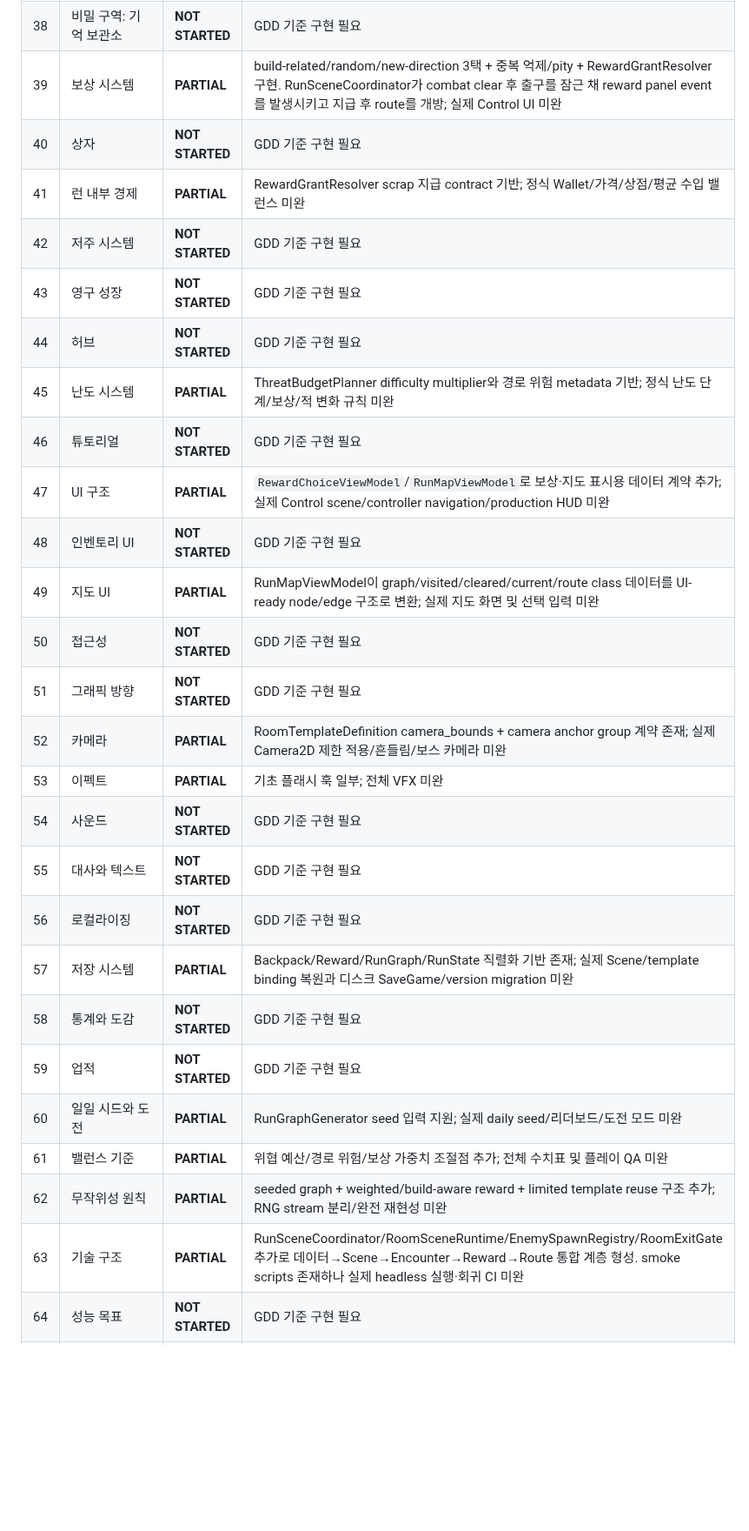
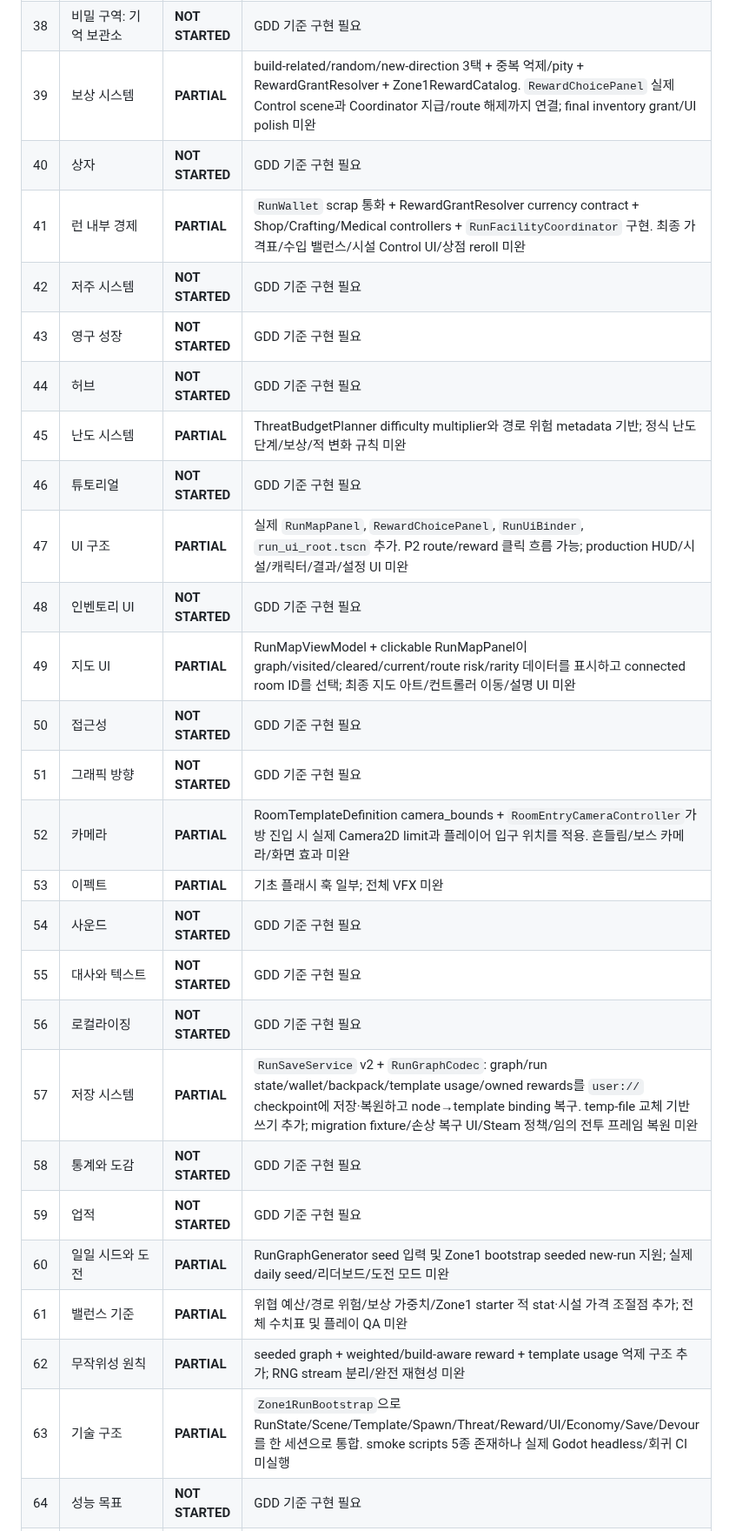
Before and after one commit to donly987647-max/Topdown-roguelite, a Markdown page: docs/GDD_COVERAGE.md, the part around one of its changes. Shown at 87% size. Drawn GitHub-style; blank space fills up the shorter version.

```diff
--- a/docs/GDD_COVERAGE.md
+++ b/docs/GDD_COVERAGE.md
@@ -62,31 +62,31 @@
 | 36 | 제4구역: 지휘 제어망 | **NOT STARTED** | GDD 기준 구현 필요 |
 | 37 | 최종 보스: MOTHERLINE | **NOT STARTED** | GDD 기준 구현 필요 |
 | 38 | 비밀 구역: 기억 보관소 | **NOT STARTED** | GDD 기준 구현 필요 |
-| 39 | 보상 시스템 | **PARTIAL** | build-related/random/new-direction 3택 + 중복 억제/pity + RewardGrantResolver 구현. RunSceneCoordinator가 combat clear 후 출구를 잠근 채 reward panel event를 발생시키고 지급 후 route를 개방; 실제 Control UI 미완 |
+| 39 | 보상 시스템 | **PARTIAL** | build-related/random/new-direction 3택 + 중복 억제/pity + RewardGrantResolver + Zone1RewardCatalog. `RewardChoicePanel` 실제 Control scene과 Coordinator 지급/route 해제까지 연결; final inventory grant/UI polish 미완 |
 | 40 | 상자 | **NOT STARTED** | GDD 기준 구현 필요 |
-| 41 | 런 내부 경제 | **PARTIAL** | RewardGrantResolver scrap 지급 contract 기반; 정식 Wallet/가격/상점/평균 수입 밸런스 미완 |
+| 41 | 런 내부 경제 | **PARTIAL** | `RunWallet` scrap 통화 + RewardGrantResolver currency contract + Shop/Crafting/Medical controllers + `RunFacilityCoordinator` 구현. 최종 가격표/수입 밸런스/시설 Control UI/상점 reroll 미완 |
 | 42 | 저주 시스템 | **NOT STARTED** | GDD 기준 구현 필요 |
 | 43 | 영구 성장 | **NOT STARTED** | GDD 기준 구현 필요 |
 | 44 | 허브 | **NOT STARTED** | GDD 기준 구현 필요 |
 | 45 | 난도 시스템 | **PARTIAL** | ThreatBudgetPlanner difficulty multiplier와 경로 위험 metadata 기반; 정식 난도 단계/보상/적 변화 규칙 미완 |
 | 46 | 튜토리얼 | **NOT STARTED** | GDD 기준 구현 필요 |
-| 47 | UI 구조 | **PARTIAL** | `RewardChoiceViewModel`/`RunMapViewModel`로 보상·지도 표시용 데이터 계약 추가; 실제 Control scene/controller navigation/production HUD 미완 |
+| 47 | UI 구조 | **PARTIAL** | 실제 `RunMapPanel`, `RewardChoicePanel`, `RunUiBinder`, `run_ui_root.tscn` 추가. P2 route/reward 클릭 흐름 가능; production HUD/시설/캐릭터/결과/설정 UI 미완 |
 | 48 | 인벤토리 UI | **NOT STARTED** | GDD 기준 구현 필요 |
-| 49 | 지도 UI | **PARTIAL** | RunMapViewModel이 graph/visited/cleared/current/route class 데이터를 UI-ready node/edge 구조로 변환; 실제 지도 화면 및 선택 입력 미완 |
+| 49 | 지도 UI | **PARTIAL** | RunMapViewModel + clickable RunMapPanel이 graph/visited/cleared/current/route risk/rarity 데이터를 표시하고 connected room ID를 선택; 최종 지도 아트/컨트롤러 이동/설명 UI 미완 |
 | 50 | 접근성 | **NOT STARTED** | GDD 기준 구현 필요 |
 | 51 | 그래픽 방향 | **NOT STARTED** | GDD 기준 구현 필요 |
-| 52 | 카메라 | **PARTIAL** | RoomTemplateDefinition camera_bounds + camera anchor group 계약 존재; 실제 Camera2D 제한 적용/흔들림/보스 카메라 미완 |
+| 52 | 카메라 | **PARTIAL** | RoomTemplateDefinition camera_bounds + `RoomEntryCameraController`가 방 진입 시 실제 Camera2D limit과 플레이어 입구 위치를 적용. 흔들림/보스 카메라/화면 효과 미완 |
 | 53 | 이펙트 | **PARTIAL** | 기초 플래시 훅 일부; 전체 VFX 미완 |
 | 54 | 사운드 | **NOT STARTED** | GDD 기준 구현 필요 |
 | 55 | 대사와 텍스트 | **NOT STARTED** | GDD 기준 구현 필요 |
 | 56 | 로컬라이징 | **NOT STARTED** | GDD 기준 구현 필요 |
-| 57 | 저장 시스템 | **PARTIAL** | Backpack/Reward/RunGraph/RunState 직렬화 기반 존재; 실제 Scene/template binding 복원과 디스크 SaveGame/version migration 미완 |
+| 57 | 저장 시스템 | **PARTIAL** | `RunSaveService` v2 + `RunGraphCodec`: graph/run state/wallet/backpack/template usage/owned rewards를 `user://` checkpoint에 저장·복원하고 node→template binding 복구. temp-file 교체 기반 쓰기 추가; migration fixture/손상 복구 UI/Steam 정책/임의 전투 프레임 복원 미완 |
 | 58 | 통계와 도감 | **NOT STARTED** | GDD 기준 구현 필요 |
 | 59 | 업적 | **NOT STARTED** | GDD 기준 구현 필요 |
-| 60 | 일일 시드와 도전 | **PARTIAL** | RunGraphGenerator seed 입력 지원; 실제 daily seed/리더보드/도전 모드 미완 |
-| 61 | 밸런스 기준 | **PARTIAL** | 위협 예산/경로 위험/보상 가중치 조절점 추가; 전체 수치표 및 플레이 QA 미완 |
-| 62 | 무작위성 원칙 | **PARTIAL** | seeded graph + weighted/build-aware reward + limited template reuse 구조 추가; RNG stream 분리/완전 재현성 미완 |
-| 63 | 기술 구조 | **PARTIAL** | RunSceneCoordinator/RoomSceneRuntime/EnemySpawnRegistry/RoomExitGate 추가로 데이터→Scene→Encounter→Reward→Route 통합 계층 형성. smoke scripts 존재하나 실제 headless 실행·회귀 CI 미완 |
+| 60 | 일일 시드와 도전 | **PARTIAL** | RunGraphGenerator seed 입력 및 Zone1 bootstrap seeded new-run 지원; 실제 daily seed/리더보드/도전 모드 미완 |
+| 61 | 밸런스 기준 | **PARTIAL** | 위협 예산/경로 위험/보상 가중치/Zone1 starter 적 stat·시설 가격 조절점 추가; 전체 수치표 및 플레이 QA 미완 |
+| 62 | 무작위성 원칙 | **PARTIAL** | seeded graph + weighted/build-aware reward + template usage 억제 구조 추가; RNG stream 분리/완전 재현성 미완 |
+| 63 | 기술 구조 | **PARTIAL** | `Zone1RunBootstrap`으로 RunState/Scene/Template/Spawn/Threat/Reward/UI/Economy/Save/Devour를 한 세션으로 통합. smoke scripts 5종 존재하나 실제 Godot headless/회귀 CI 미실행 |
 | 64 | 성능 목표 | **NOT STARTED** | GDD 기준 구현 필요 |
 | 65 | 화면 비율과 디스플레이 | **PARTIAL** | 1920x1080 기반만 존재, 비율/모드/UI 배율 미검증 |
 | 66 | Steam 출시 기능 | **NOT STARTED** | GDD 기준 구현 필요 |
```
Also changed, not shown: other parts of docs/GDD_COVERAGE.md (+20 -20 lines).
